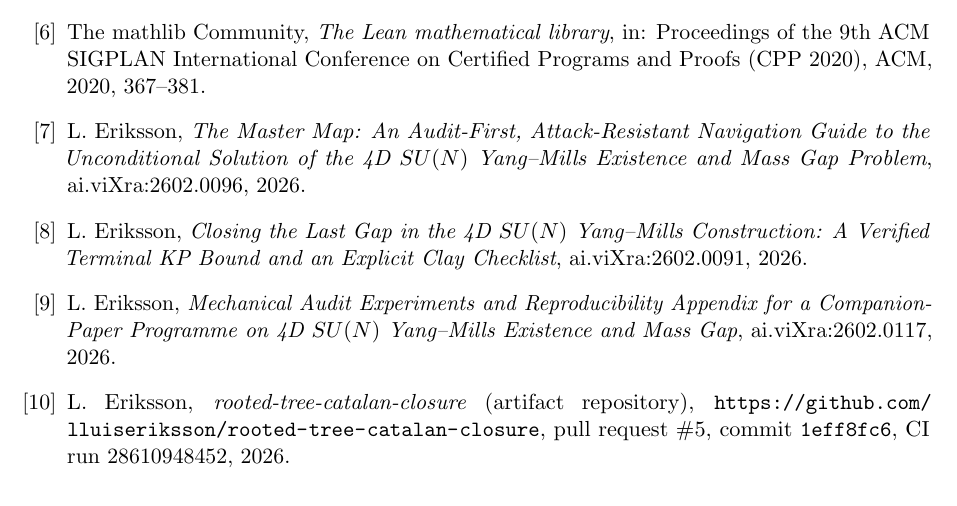
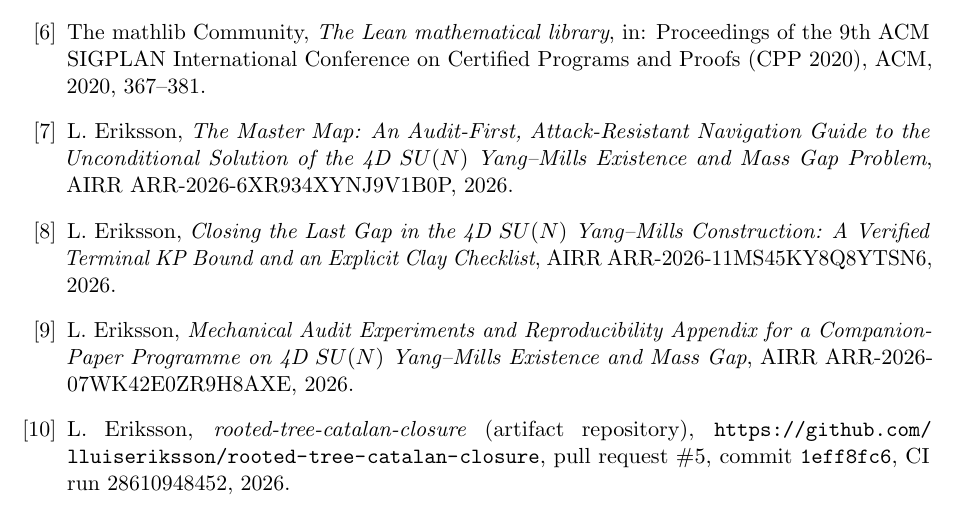
Before and after one commit to lluiseriksson/mathlib-plane-tree-catalan, a LaTeX paper (paper/paper.tex): part of page 8 of 8, cut so that both start at the same text. Compiled offline with pdfLaTeX.

Commit message:
Docs: cite AIRR records instead of ai.viXra entries
Replaces ai.viXra ids and links with the AIRR record of the same paper. Files whose SHA-256 is pinned by a manifest in this repository are left byte-identical.

Co-Authored-By: Claude Fable 5.2 <noreply@anthropic.com>

```diff
--- a/paper/paper.tex
+++ b/paper/paper.tex
@@ -570,19 +570,19 @@ L.~Eriksson,
 \emph{The Master Map: An Audit-First, Attack-Resistant Navigation Guide to the
 Unconditional Solution of the 4D $SU(N)$ Yang--Mills Existence and Mass Gap
 Problem},
-ai.viXra:2602.0096, 2026.
+AIRR ARR-2026-6XR934XYNJ9V1B0P, 2026.
 
 \bibitem{Eriksson2026KP}
 L.~Eriksson,
 \emph{Closing the Last Gap in the 4D $SU(N)$ Yang--Mills Construction: A
 Verified Terminal KP Bound and an Explicit Clay Checklist},
-ai.viXra:2602.0091, 2026.
+AIRR ARR-2026-11MS45KY8Q8YTSN6, 2026.
 
 \bibitem{Eriksson2026Audit}
 L.~Eriksson,
 \emph{Mechanical Audit Experiments and Reproducibility Appendix for a
 Companion-Paper Programme on 4D $SU(N)$ Yang--Mills Existence and Mass Gap},
-ai.viXra:2602.0117, 2026.
+AIRR ARR-2026-07WK42E0ZR9H8AXE, 2026.
 
 \bibitem{Repo}
 L.~Eriksson,
```
Also changed, not shown: 1 other file.
